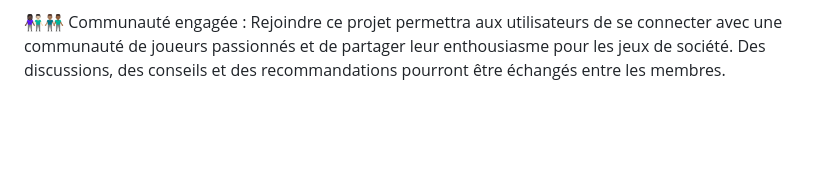
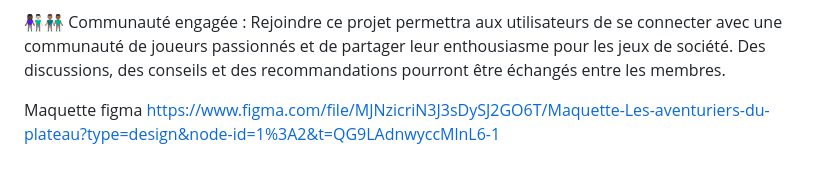
Before and after one commit to LesAventuriersDuPlateau/LesAventuriersDuPlateau, a Markdown page: README.md, the part around the change. GitHub-like rendering; blank space fills up the shorter version.

Commit message:
rajout maquette figma.md

```diff
--- a/README.md
+++ b/README.md
@@ -40,3 +40,6 @@ Pourquoi les gens doivent rejoindre ce projet ?
 🏄🏾‍♂️ Facilité d'utilisation : Notre application web est conçue pour offrir une interface conviviale et intuitive. Les utilisateurs pourront facilement naviguer entre les différentes fonctionnalités, acheter des jeux, rechercher des événements et effectuer des réservations en quelques clics.
 
 👩🏿‍🤝‍👨🏻👨🏽‍🤝‍👨🏾 Communauté engagée : Rejoindre ce projet permettra aux utilisateurs de se connecter avec une communauté de joueurs passionnés et de partager leur enthousiasme pour les jeux de société. Des discussions, des conseils et des recommandations pourront être échangés entre les membres.
+
+Maquette figma
+https://www.figma.com/file/MJNzicriN3J3sDySJ2GO6T/Maquette-Les-aventuriers-du-plateau?type=design&node-id=1%3A2&t=QG9LAdnwyccMlnL6-1
```
